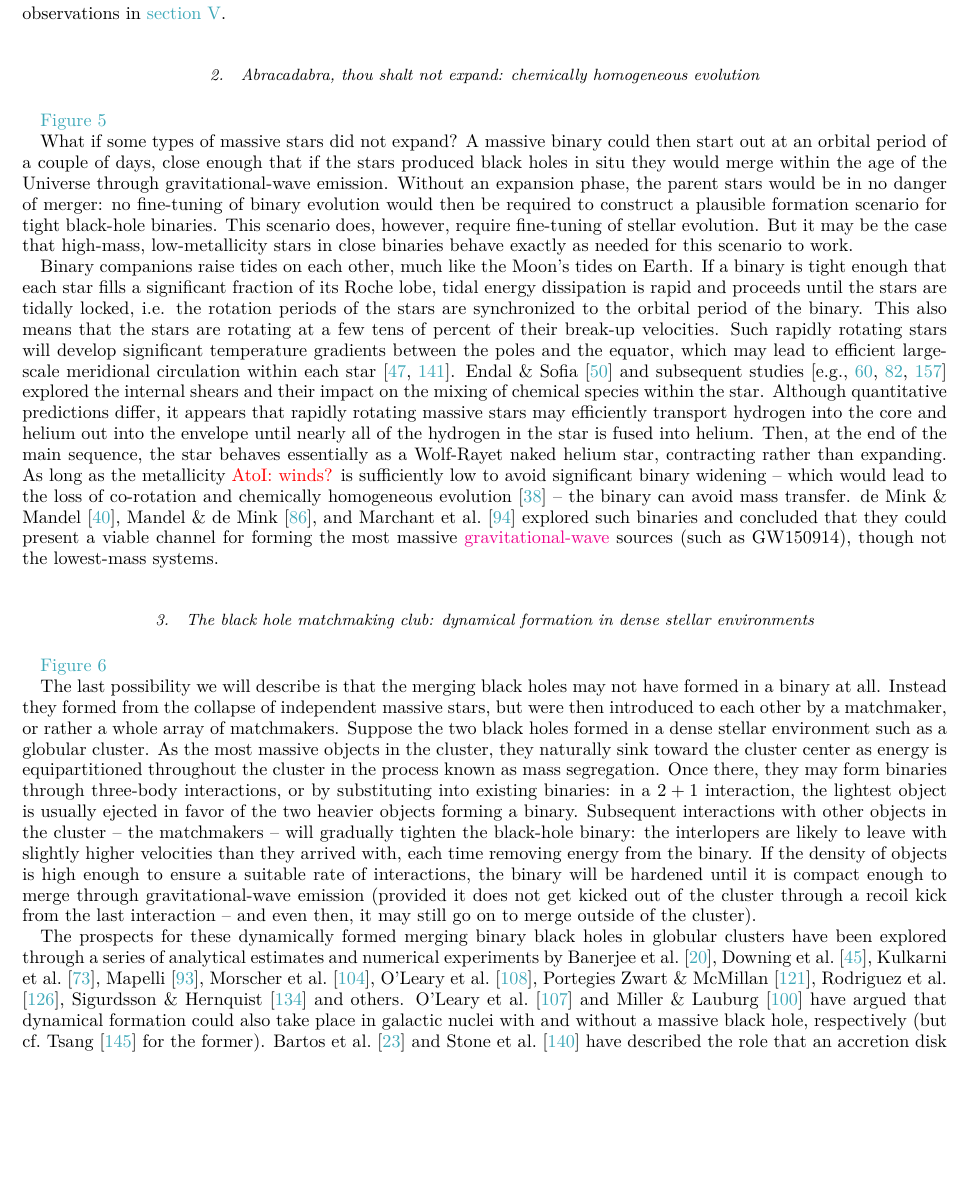
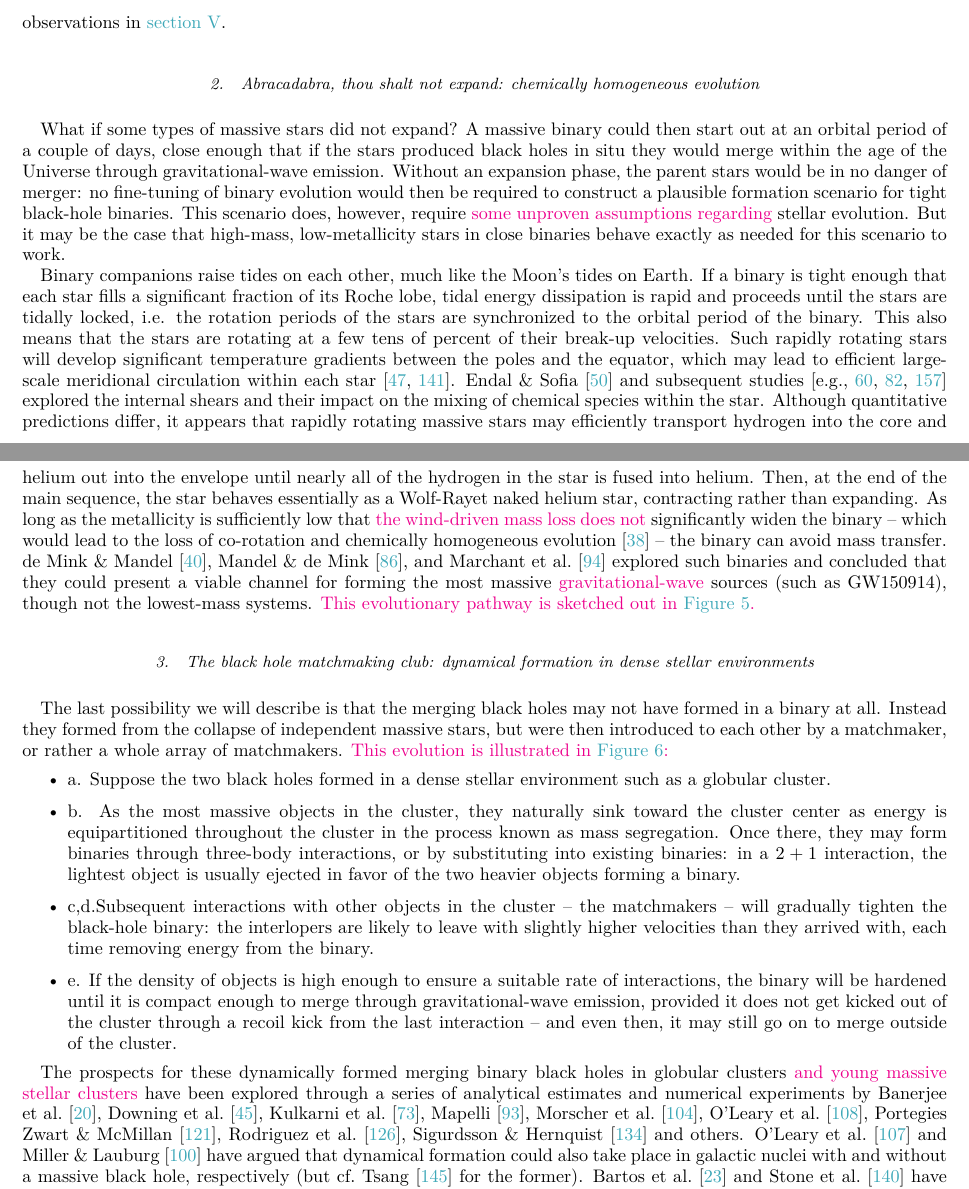
Before and after one commit to ilyamandel/RMP-BBH, a LaTeX paper (RMPreview.tex): part of page 9 of 20 before the commit and two parts of pages 9 and 10 of 20 after it, the two joined at a grey line, cut so that both start at the same text, the shorter picture padded with empty space. Compiled offline with pdfLaTeX.

Commit message:
Done with III.

```diff
--- a/RMPreview.tex
+++ b/RMPreview.tex
@@ -241,33 +241,35 @@ Of course, this relatively simple picture holds many uncertainties: the rate of
 
 \subsubsection{Abracadabra, thou shalt not expand: chemically homogeneous evolution}
 
-\autoref{fig:chem_homog}
-
-What if some types of massive stars did not expand? A massive binary could then start out at an orbital period of a couple of days, close enough that if the stars produced black holes in situ they would merge within the age of the Universe through gravitational-wave emission. Without an expansion phase, the parent stars would be in no danger of merger: no fine-tuning of binary evolution would then be required to construct a plausible formation scenario for tight black-hole binaries. This scenario does, however, require fine-tuning of stellar evolution. But it may be the case that high-mass, low-metallicity stars in close binaries behave exactly as needed for this scenario to work.
-
-Binary companions raise tides on each other, much like the Moon's tides on Earth.  If a binary is tight enough that each star fills a significant fraction of its Roche lobe, tidal energy dissipation is rapid and proceeds until the stars are tidally locked, i.e. the rotation periods of the stars are synchronized to the orbital period of the binary. This also means that the stars are rotating at a few tens of percent of their break-up velocities.  Such rapidly rotating stars will develop significant temperature gradients between the poles and the equator, which may lead to efficient large-scale meridional circulation within each star \citep{Eddington:1925,Sweet:1950}.  \citet{EndalSofia:1978} and subsequent studies \citep[e.g.,][]{Heger:2000,MaederMeynet:2000,Yoon:2006} explored the internal shears and their impact on the mixing of chemical species within the star.  Although quantitative predictions differ, it appears that rapidly rotating massive stars may efficiently transport hydrogen into the core and helium out into the envelope until nearly all of the hydrogen in the star is fused into helium.  Then, at the end of the main sequence, the star behaves essentially as a Wolf-Rayet naked helium star, contracting rather than expanding. As long as the metallicity \ajf{winds?} is sufficiently low to avoid significant binary widening -- which would lead to the loss of co-rotation and chemically homogeneous evolution \citep{deMink:2009} -- the binary can avoid mass transfer.  \citet{MandeldeMink:2016,deMinkMandel:2016}, and \citet{Marchant:2016} explored such binaries and concluded that they could present a viable channel for forming the most massive \ilya{gravitational-wave} sources (such as GW150914), though not the lowest-mass systems.
-
 \begin{figure}
 	\centering
 	\includegraphics[width=0.4\textwidth]{channel2.png}
 	\caption{\label{fig:chem_homog} A sketch of merging black hole binary formation via the chemically homogeneous evolution channel.}
 \end{figure}
 
+What if some types of massive stars did not expand? A massive binary could then start out at an orbital period of a couple of days, close enough that if the stars produced black holes in situ they would merge within the age of the Universe through gravitational-wave emission. Without an expansion phase, the parent stars would be in no danger of merger: no fine-tuning of binary evolution would then be required to construct a plausible formation scenario for tight black-hole binaries. This scenario does, however, require \ilya{some unproven assumptions regarding} stellar evolution. But it may be the case that high-mass, low-metallicity stars in close binaries behave exactly as needed for this scenario to work.
+
+Binary companions raise tides on each other, much like the Moon's tides on Earth.  If a binary is tight enough that each star fills a significant fraction of its Roche lobe, tidal energy dissipation is rapid and proceeds until the stars are tidally locked, i.e. the rotation periods of the stars are synchronized to the orbital period of the binary. This also means that the stars are rotating at a few tens of percent of their break-up velocities.  Such rapidly rotating stars will develop significant temperature gradients between the poles and the equator, which may lead to efficient large-scale meridional circulation within each star \citep{Eddington:1925,Sweet:1950}.  \citet{EndalSofia:1978} and subsequent studies \citep[e.g.,][]{Heger:2000,MaederMeynet:2000,Yoon:2006} explored the internal shears and their impact on the mixing of chemical species within the star.  Although quantitative predictions differ, it appears that rapidly rotating massive stars may efficiently transport hydrogen into the core and helium out into the envelope until nearly all of the hydrogen in the star is fused into helium.  Then, at the end of the main sequence, the star behaves essentially as a Wolf-Rayet naked helium star, contracting rather than expanding. As long as the metallicity is sufficiently low that \ilya{the wind-driven mass loss does not} significantly widen the binary -- which would lead to the loss of co-rotation and chemically homogeneous evolution \citep{deMink:2009} -- the binary can avoid mass transfer.  \citet{MandeldeMink:2016,deMinkMandel:2016}, and \citet{Marchant:2016} explored such binaries and concluded that they could present a viable channel for forming the most massive \ilya{gravitational-wave} sources (such as GW150914), though not the lowest-mass systems.  \ilya{This evolutionary pathway is sketched out in \autoref{fig:chem_homog}.}
+
 \subsubsection{The black hole matchmaking club: dynamical formation in dense stellar environments}
-
-\autoref{fig:dynamical}
-
-The last possibility we will describe is that the merging black holes may not have formed in a binary at all.  Instead they formed from the collapse of independent massive stars, but were then introduced to each other by a matchmaker, or rather a whole array of matchmakers.  Suppose the two black holes formed in a dense stellar environment such as a globular cluster.  As the most massive objects in the cluster, they naturally sink toward the cluster center as energy is equipartitioned throughout the cluster in the process known as mass segregation.  Once there, they may form binaries through three-body interactions, or by substituting into existing binaries: in a $2+1$ interaction, the lightest object is usually ejected in favor of the two heavier objects forming a binary.  Subsequent interactions with other objects in the cluster -- the matchmakers -- will gradually tighten the black-hole binary: the interlopers are likely to leave with  slightly higher velocities than they arrived with, each time removing energy from the binary.   If the density of objects is high enough to ensure a suitable rate of interactions, the binary will be hardened until it is compact enough to merge through gravitational-wave emission (provided it does not get kicked out of the cluster through a recoil kick from the last interaction -- and even then, it may still go on to merge outside of the cluster).
-
-The prospects for these dynamically formed merging binary black holes in globular clusters have been explored through a series of analytical estimates and numerical experiments by \citet{Sigurdsson:1993,Kulkarni:1993,PZwart:2000,OLeary:2006,Banerjee:2010,Downing:2011,Morscher:2015,Mapelli:2016,Rodriguez:2016} and others.  \citet{OLeary:2008} and \citet{MillerLauburg:2008} have argued that dynamical formation could also take place in galactic nuclei with and without a massive black hole, respectively (but cf.~\citet{Tsang:2013} for the former).  \citet{Bartos:2016} and \citet{Stone:2016} have described the role that an accretion disk in an active galactic nucleus could play in enhancing the rate of binary black hole mergers.
-
-Dynamical formation and isolated binary evolution mechanisms are of course not mutually exclusive; for example, the inner binaries in hierarchical triple systems may evolve as isolated binaries, but may then be brought together more efficiently through Lidov-Kozai oscillations \citep{Lidov:1962,Kozai:1962}; see, e.g., \citet{PeretsKratter:2012,Belczynski:2014VMS}.
 
 \begin{figure}
 	\centering
 	\includegraphics[width=0.4\textwidth]{channel3.png}
 	\caption{\label{fig:dynamical} A sketch of merging black hole binary formation via the dynamical evolution channel.}
 \end{figure}
+
+The last possibility we will describe is that the merging black holes may not have formed in a binary at all.  Instead they formed from the collapse of independent massive stars, but were then introduced to each other by a matchmaker, or rather a whole array of matchmakers.   \ilya{This evolution is illustrated in \autoref{fig:dynamical}:}
+\begin{itemize}
+\item{a.} Suppose the two black holes formed in a dense stellar environment such as a globular cluster.
+\item{b.} As the most massive objects in the cluster, they naturally sink toward the cluster center as energy is equipartitioned throughout the cluster in the process known as mass segregation.  Once there, they may form binaries through three-body interactions, or by substituting into existing binaries: in a $2+1$ interaction, the lightest object is usually ejected in favor of the two heavier objects forming a binary.
+\item{c,d.}Subsequent interactions with other objects in the cluster -- the matchmakers -- will gradually tighten the black-hole binary: the interlopers are likely to leave with  slightly higher velocities than they arrived with, each time removing energy from the binary.
+\item{e.} If the density of objects is high enough to ensure a suitable rate of interactions, the binary will be hardened until it is compact enough to merge through gravitational-wave emission, provided it does not get kicked out of the cluster through a recoil kick from the last interaction -- and even then, it may still go on to merge outside of the cluster.
+\end{itemize}
+
+The prospects for these dynamically formed merging binary black holes in globular clusters \ilya{and young massive stellar clusters} have been explored through a series of analytical estimates and numerical experiments by \citet{Sigurdsson:1993,Kulkarni:1993,PZwart:2000,OLeary:2006,Banerjee:2010,Downing:2011,Morscher:2015,Mapelli:2016,Rodriguez:2016} and others.  \citet{OLeary:2008} and \citet{MillerLauburg:2008} have argued that dynamical formation could also take place in galactic nuclei with and without a massive black hole, respectively (but cf.~\citet{Tsang:2013} for the former).  \citet{Bartos:2016} and \citet{Stone:2016} have described the role that an accretion disk in an active galactic nucleus could play in enhancing the rate of binary black hole mergers.
+
+Dynamical formation and isolated binary evolution mechanisms are of course not mutually exclusive; for example, the inner binaries in hierarchical triple systems may evolve as isolated binaries, but may then be brought together more efficiently through Lidov-Kozai oscillations \citep{Lidov:1962,Kozai:1962}; see, e.g., \citet{PeretsKratter:2012,Belczynski:2014VMS}.
 
 
 \section{Expected properties of merging systems}\label{merge}
```
